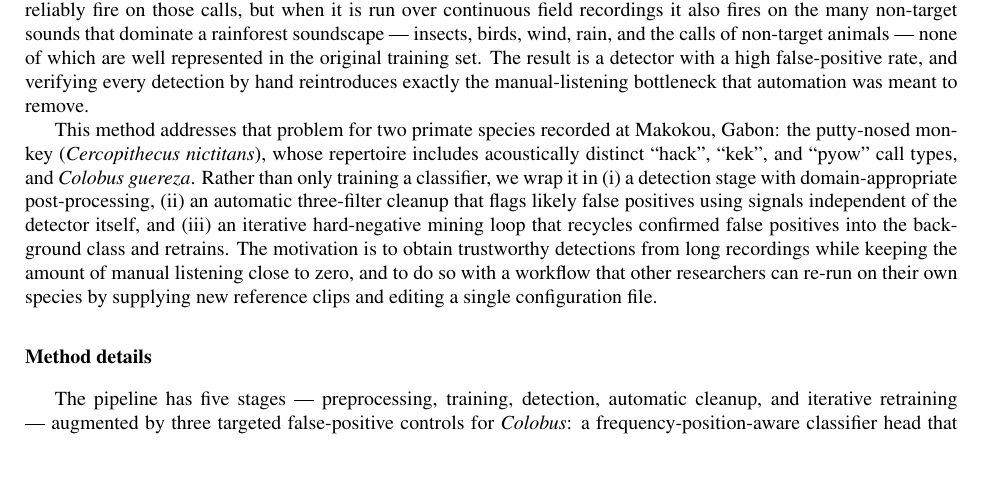
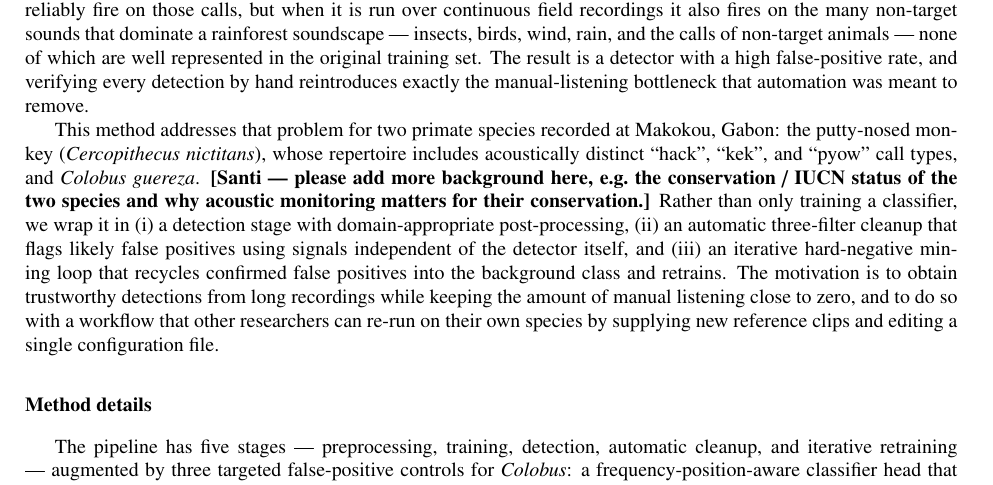
Before and after one commit to Mo119m/primates-sound-detection, a LaTeX paper (paper/methodsx_manuscript.tex): part of page 2 of 11, cut so that both start at the same text, the shorter picture padded with empty space. Compiled offline with pdfLaTeX.

Commit message:
Add placeholder for co-author to expand Background
Visible bracketed note in the Background asking Santi to add the
conservation / IUCN status of the two species and why acoustic monitoring
matters for their conservation.

https://claude.ai/code/session_01GRhKW3iKJjm2wYYeUd56Hq

```diff
--- a/paper/methodsx_manuscript.tex
+++ b/paper/methodsx_manuscript.tex
@@ -159,7 +159,12 @@ manual-listening bottleneck that automation was meant to remove.
 This method addresses that problem for two primate species recorded at
 Makokou, Gabon: the putty-nosed monkey (\textit{Cercopithecus nictitans}),
 whose repertoire includes acoustically distinct ``hack'', ``kek'', and
-``pyow'' call types, and \textit{Colobus guereza}. Rather
+``pyow'' call types, and \textit{Colobus guereza}.
+%% TODO(Santi): expand the background below.
+\textbf{[Santi --- please add more background here, e.g.\ the conservation /
+IUCN status of the two species and why acoustic monitoring matters for their
+conservation.]}
+Rather
 than only training a classifier, we wrap it in (i) a detection stage with
 domain-appropriate post-processing, (ii) an automatic three-filter cleanup
 that flags likely false positives using signals independent of the detector
```
Also changed, not shown: 1 other file.
